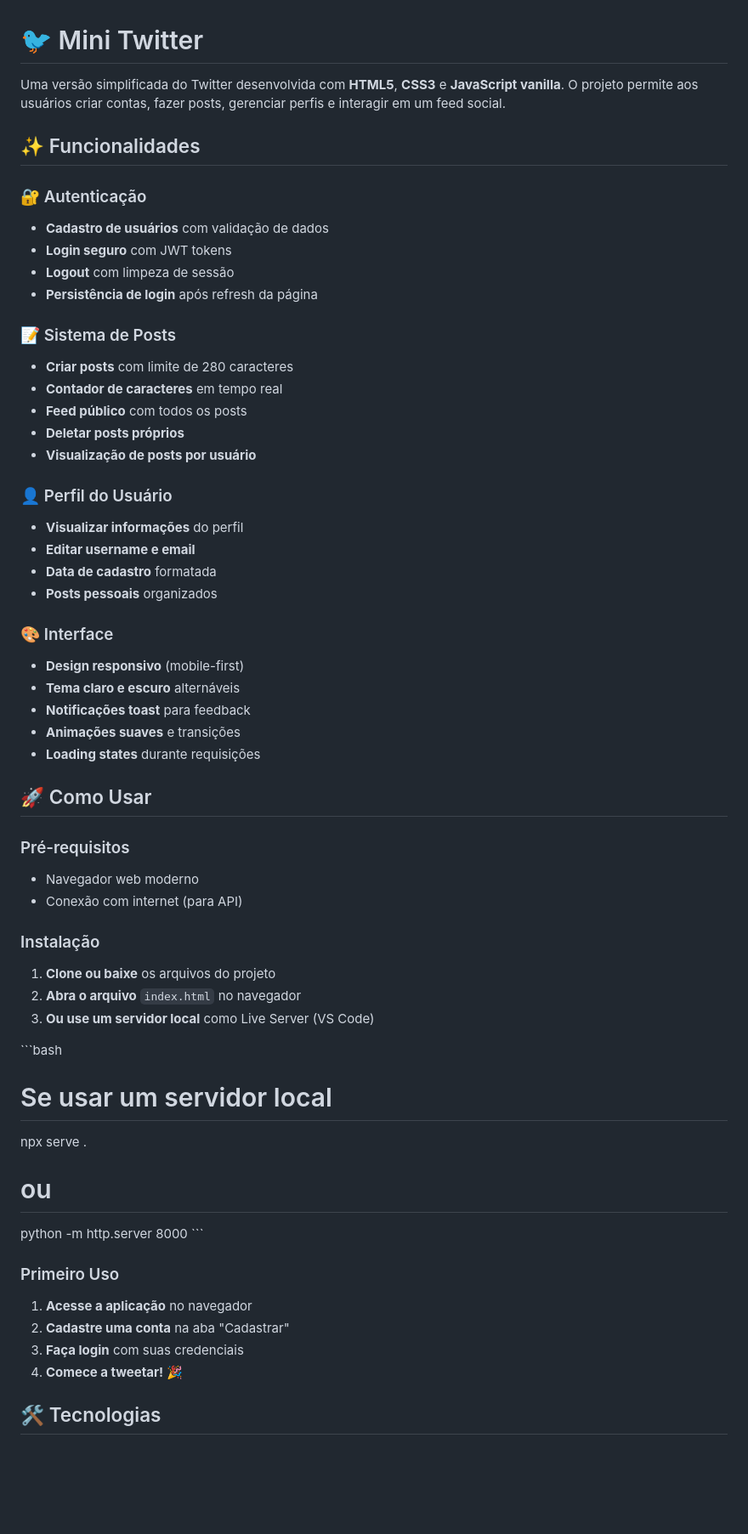
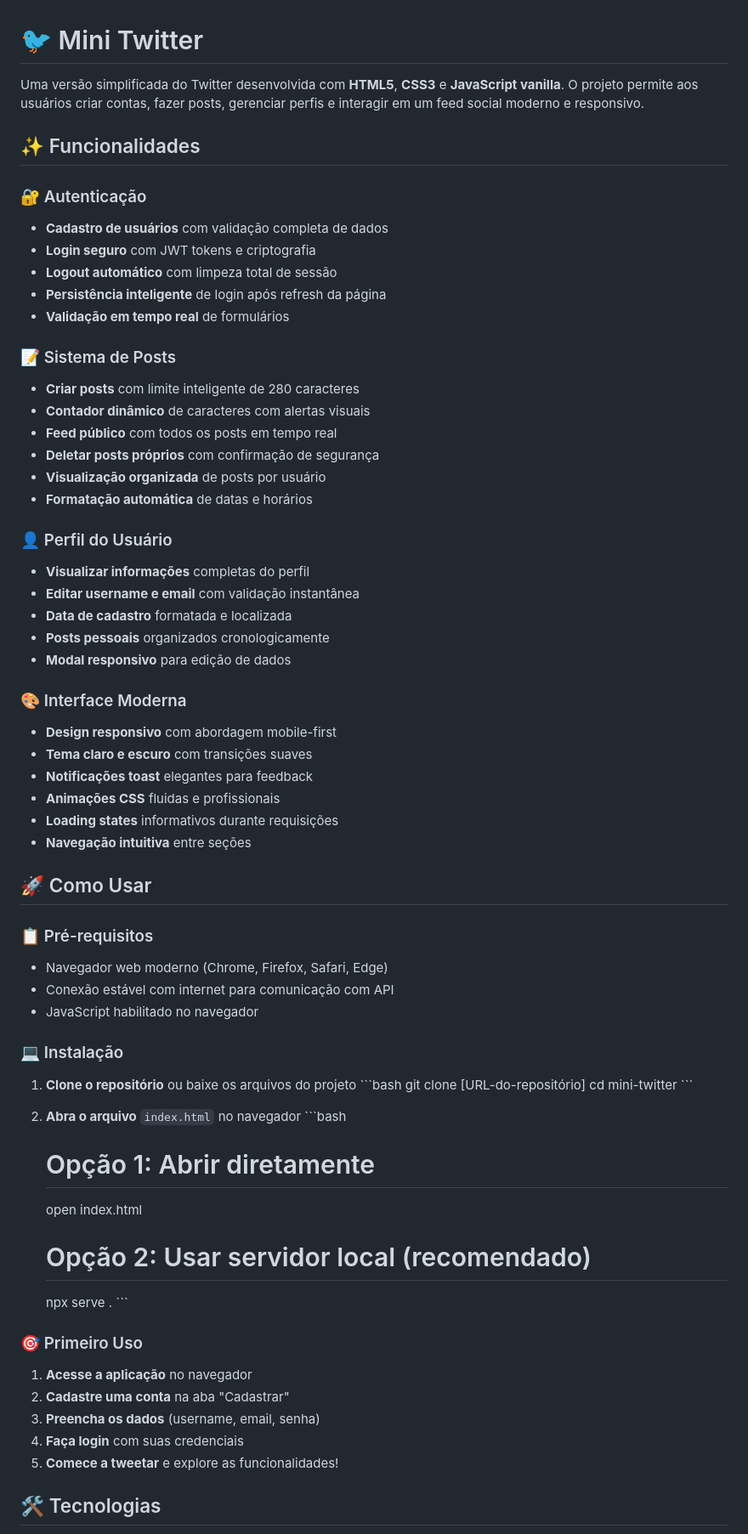
Before and after one commit to sidredd7/mini-twitter, a Markdown page: README.md, the part around the change printed below. Shown: that part at 85% size. Rendered like a GitHub page; blank space fills up the shorter version.

```diff
--- a/README.md
+++ b/README.md
@@ -1,59 +1,68 @@
 # 🐦 Mini Twitter
 
-Uma versão simplificada do Twitter desenvolvida com **HTML5**, **CSS3** e **JavaScript vanilla**. O projeto permite aos usuários criar contas, fazer posts, gerenciar perfis e interagir em um feed social.
-
+Uma versão simplificada do Twitter desenvolvida com **HTML5**, **CSS3** e **JavaScript vanilla**. O projeto permite aos usuários criar contas, fazer posts, gerenciar perfis e interagir em um feed social moderno e responsivo.
 
 ## ✨ Funcionalidades
 
 ### 🔐 Autenticação
-- **Cadastro de usuários** com validação de dados
-- **Login seguro** com JWT tokens
-- **Logout** com limpeza de sessão
-- **Persistência de login** após refresh da página
+- **Cadastro de usuários** com validação completa de dados
+- **Login seguro** com JWT tokens e criptografia
+- **Logout automático** com limpeza total de sessão
+- **Persistência inteligente** de login após refresh da página
+- **Validação em tempo real** de formulários
 
 ### 📝 Sistema de Posts
-- **Criar posts** com limite de 280 caracteres
-- **Contador de caracteres** em tempo real
-- **Feed público** com todos os posts
-- **Deletar posts próprios**
-- **Visualização de posts por usuário**
+- **Criar posts** com limite inteligente de 280 caracteres
+- **Contador dinâmico** de caracteres com alertas visuais
+- **Feed público** com todos os posts em tempo real
+- **Deletar posts próprios** com confirmação de segurança
+- **Visualização organizada** de posts por usuário
+- **Formatação automática** de datas e horários
 
 ### 👤 Perfil do Usuário
-- **Visualizar informações** do perfil
-- **Editar username e email**
-- **Data de cadastro** formatada
-- **Posts pessoais** organizados
+- **Visualizar informações** completas do perfil
+- **Editar username e email** com validação instantânea
+- **Data de cadastro** formatada e localizada
+- **Posts pessoais** organizados cronologicamente
+- **Modal responsivo** para edição de dados
 
-### 🎨 Interface
-- **Design responsivo** (mobile-first)
-- **Tema claro e escuro** alternáveis
-- **Notificações toast** para feedback
-- **Animações suaves** e transições
-- **Loading states** durante requisições
+### 🎨 Interface Moderna
+- **Design responsivo** com abordagem mobile-first
+- **Tema claro e escuro** com transições suaves
+- **Notificações toast** elegantes para feedback
+- **Animações CSS** fluidas e profissionais
+- **Loading states** informativos durante requisições
+- **Navegação intuitiva** entre seções
 
 ## 🚀 Como Usar
 
-### Pré-requisitos
-- Navegador web moderno
-- Conexão com internet (para API)
+### 📋 Pré-requisitos
+- Navegador web moderno (Chrome, Firefox, Safari, Edge)
+- Conexão estável com internet para comunicação com API
+- JavaScript habilitado no navegador
 
-### Instalação
-1. **Clone ou baixe** os arquivos do projeto
+### 💻 Instalação
+1. **Clone o repositório** ou baixe os arquivos do projeto
+   \`\`\`bash
+   git clone [URL-do-repositório]
+   cd mini-twitter
+   \`\`\`
+
 2. **Abra o arquivo** `index.html` no navegador
-3. **Ou use um servidor local** como Live Server (VS Code)
+   \`\`\`bash
+   # Opção 1: Abrir diretamente
+   open index.html
 
-\`\`\`bash
-# Se usar um servidor local
-npx serve .
-# ou
-python -m http.server 8000
-\`\`\`
+   # Opção 2: Usar servidor local (recomendado)
+   npx serve .
+   \`\`\`
 
-### Primeiro Uso
+### 🎯 Primeiro Uso
 1. **Acesse a aplicação** no navegador
 2. **Cadastre uma conta** na aba "Cadastrar"
-3. **Faça login** com suas credenciais
-4. **Comece a tweetar!** 🎉
+3. **Preencha os dados** (username, email, senha)
+4. **Faça login** com suas credenciais
+5. **Comece a tweetar** e explore as funcionalidades!
 
 ## 🛠️ Tecnologias
 
```
Also changed, not shown: other parts of README.md (+127 -107 lines).
